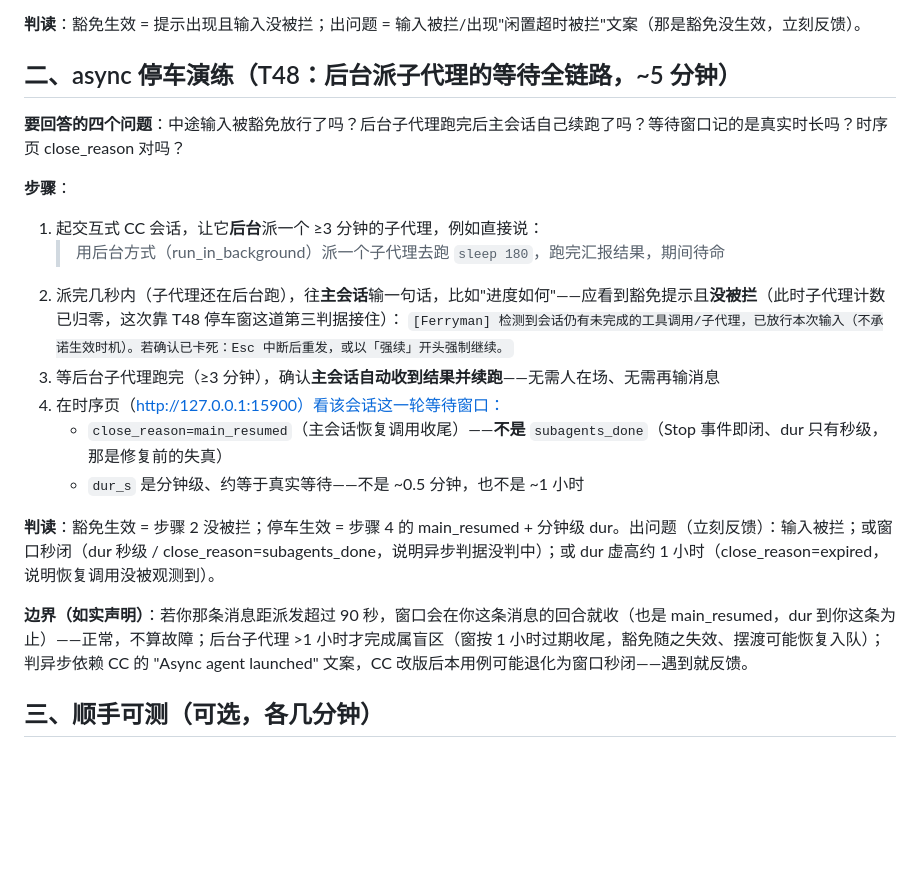
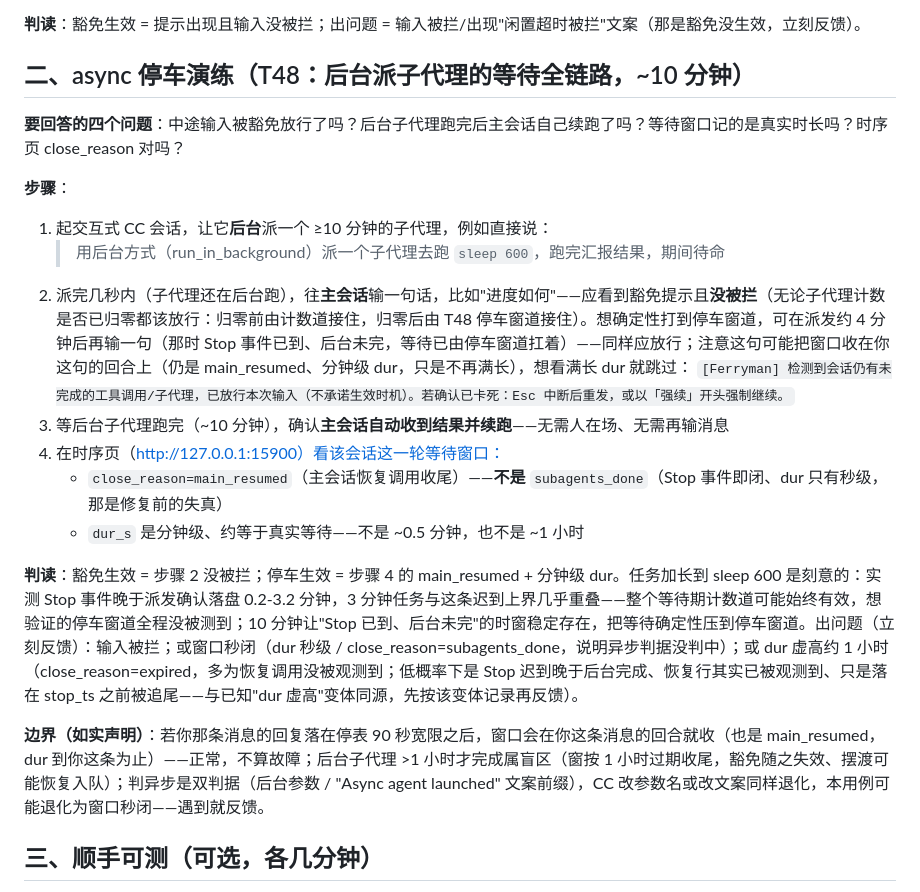
Before and after one commit to allanpk716/ferryman, a Markdown page: docs/20260918_A6人工验收_缺口A上线后演练单.md, the part around the change. GitHub-like rendering; blank space fills up the shorter version.

Commit message:
docs: A6 演练单 async 用例钩子时序修正（T48 票05 R1）
Co-Authored-By: Claude Opus 5 (1M context) <noreply@anthropic.com>

```diff
--- a/docs/20260918_A6人工验收_缺口A上线后演练单.md
+++ b/docs/20260918_A6人工验收_缺口A上线后演练单.md
@@ -21,24 +21,24 @@
 
 **判读**：豁免生效 = 提示出现且输入没被拦；出问题 = 输入被拦/出现"闲置超时被拦"文案（那是豁免没生效，立刻反馈）。
 
-## 二、async 停车演练（T48：后台派子代理的等待全链路，~5 分钟）
+## 二、async 停车演练（T48：后台派子代理的等待全链路，~10 分钟）
 
 **要回答的四个问题**：中途输入被豁免放行了吗？后台子代理跑完后主会话自己续跑了吗？等待窗口记的是真实时长吗？时序页 close_reason 对吗？
 
 **步骤**：
 
-1. 起交互式 CC 会话，让它**后台**派一个 ≥3 分钟的子代理，例如直接说：
-   > 用后台方式（run_in_background）派一个子代理去跑 `sleep 180`，跑完汇报结果，期间待命
-2. 派完几秒内（子代理还在后台跑），往**主会话**输一句话，比如"进度如何"——应看到豁免提示且**没被拦**（此时子代理计数已归零，这次靠 T48 停车窗这道第三判据接住）：
+1. 起交互式 CC 会话，让它**后台**派一个 ≥10 分钟的子代理，例如直接说：
+   > 用后台方式（run_in_background）派一个子代理去跑 `sleep 600`，跑完汇报结果，期间待命
+2. 派完几秒内（子代理还在后台跑），往**主会话**输一句话，比如"进度如何"——应看到豁免提示且**没被拦**（无论子代理计数是否已归零都该放行：归零前由计数道接住，归零后由 T48 停车窗道接住）。想确定性打到停车窗道，可在派发约 4 分钟后再输一句（那时 Stop 事件已到、后台未完，等待已由停车窗道扛着）——同样应放行；注意这句可能把窗口收在你这句的回合上（仍是 main_resumed、分钟级 dur，只是不再满长），想看满长 dur 就跳过：
    `[Ferryman] 检测到会话仍有未完成的工具调用/子代理，已放行本次输入（不承诺生效时机）。若确认已卡死：Esc 中断后重发，或以「强续」开头强制继续。`
-3. 等后台子代理跑完（≥3 分钟），确认**主会话自动收到结果并续跑**——无需人在场、无需再输消息
+3. 等后台子代理跑完（~10 分钟），确认**主会话自动收到结果并续跑**——无需人在场、无需再输消息
 4. 在时序页（http://127.0.0.1:15900）看该会话这一轮等待窗口：
    - `close_reason=main_resumed`（主会话恢复调用收尾）——**不是** `subagents_done`（Stop 事件即闭、dur 只有秒级，那是修复前的失真）
    - `dur_s` 是分钟级、约等于真实等待——不是 ~0.5 分钟，也不是 ~1 小时
 
-**判读**：豁免生效 = 步骤 2 没被拦；停车生效 = 步骤 4 的 main_resumed + 分钟级 dur。出问题（立刻反馈）：输入被拦；或窗口秒闭（dur 秒级 / close_reason=subagents_done，说明异步判据没判中）；或 dur 虚高约 1 小时（close_reason=expired，说明恢复调用没被观测到）。
+**判读**：豁免生效 = 步骤 2 没被拦；停车生效 = 步骤 4 的 main_resumed + 分钟级 dur。任务加长到 sleep 600 是刻意的：实测 Stop 事件晚于派发确认落盘 0.2-3.2 分钟，3 分钟任务与这条迟到上界几乎重叠——整个等待期计数道可能始终有效，想验证的停车窗道全程没被测到；10 分钟让"Stop 已到、后台未完"的时窗稳定存在，把等待确定性压到停车窗道。出问题（立刻反馈）：输入被拦；或窗口秒闭（dur 秒级 / close_reason=subagents_done，说明异步判据没判中）；或 dur 虚高约 1 小时（close_reason=expired，多为恢复调用没被观测到；低概率下是 Stop 迟到晚于后台完成、恢复行其实已被观测到、只是落在 stop_ts 之前被追尾——与已知"dur 虚高"变体同源，先按该变体记录再反馈）。
 
-**边界（如实声明）**：若你那条消息距派发超过 90 秒，窗口会在你这条消息的回合就收（也是 main_resumed，dur 到你这条为止）——正常，不算故障；后台子代理 >1 小时才完成属盲区（窗按 1 小时过期收尾，豁免随之失效、摆渡可能恢复入队）；判异步依赖 CC 的 "Async agent launched" 文案，CC 改版后本用例可能退化为窗口秒闭——遇到就反馈。
+**边界（如实声明）**：若你那条消息的回复落在停表 90 秒宽限之后，窗口会在你这条消息的回合就收（也是 main_resumed，dur 到你这条为止）——正常，不算故障；后台子代理 >1 小时才完成属盲区（窗按 1 小时过期收尾，豁免随之失效、摆渡可能恢复入队）；判异步是双判据（后台参数 / "Async agent launched" 文案前缀），CC 改参数名或改文案同样退化，本用例可能退化为窗口秒闭——遇到就反馈。
 
 ## 三、顺手可测（可选，各几分钟）
 
```
